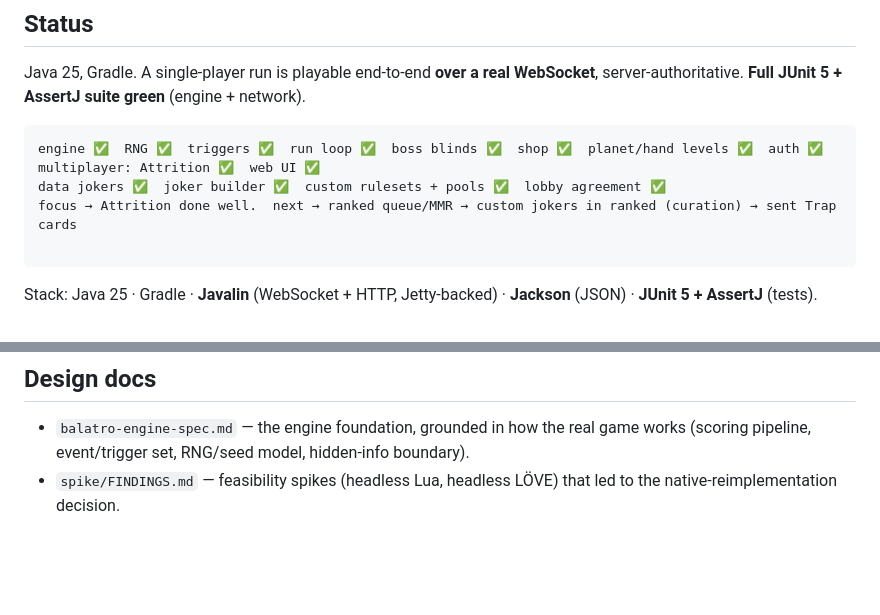
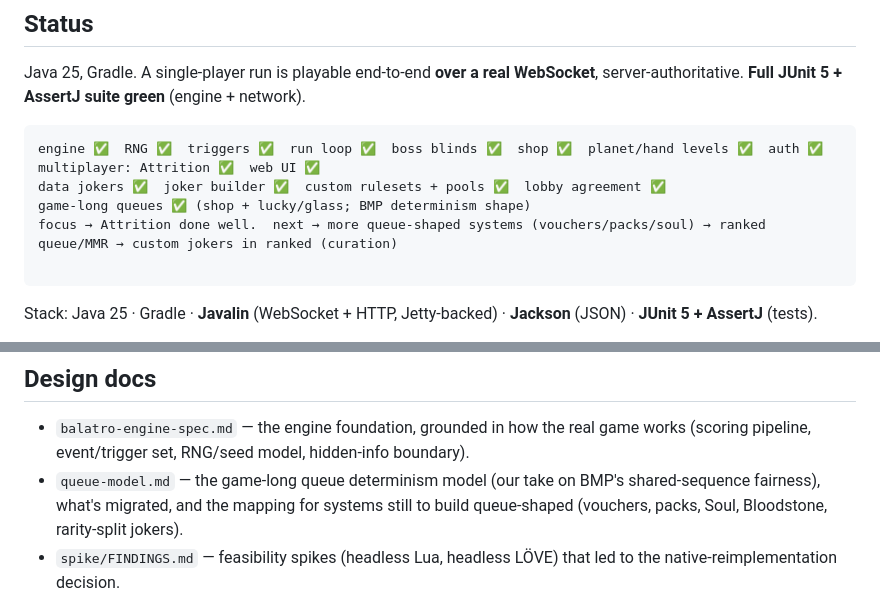
Before and after one commit to ChronoFinale/balatro-competitive-server, a Markdown page: README.md, 2 parts joined by grey strips. GitHub-like rendering; blank space fills up the shorter version.

````diff
--- a/README.md
+++ b/README.md
@@ -38,7 +38,8 @@ WebSocket**, server-authoritative. **Full JUnit 5 + AssertJ suite green**
 ```
 engine ✅  RNG ✅  triggers ✅  run loop ✅  boss blinds ✅  shop ✅  planet/hand levels ✅  auth ✅  multiplayer: Attrition ✅  web UI ✅
 data jokers ✅  joker builder ✅  custom rulesets + pools ✅  lobby agreement ✅
-focus → Attrition done well.  next → ranked queue/MMR → custom jokers in ranked (curation) → sent Trap cards
+game-long queues ✅ (shop + lucky/glass; BMP determinism shape)
+focus → Attrition done well.  next → more queue-shaped systems (vouchers/packs/soul) → ranked queue/MMR → custom jokers in ranked (curation)
 
 ```
 
@@ -175,6 +176,9 @@ is horizontal (more instances + matchmaker).
 
 - `balatro-engine-spec.md` — the engine foundation, grounded in how the real game
   works (scoring pipeline, event/trigger set, RNG/seed model, hidden-info boundary).
+- `queue-model.md` — the game-long queue determinism model (our take on BMP's
+  shared-sequence fairness), what's migrated, and the mapping for systems still to
+  build queue-shaped (vouchers, packs, Soul, Bloodstone, rarity-split jokers).
 - `spike/FINDINGS.md` — feasibility spikes (headless Lua, headless LÖVE) that led
   to the native-reimplementation decision.
 
````
Also changed, not shown: queue-model.md (added, +82 -0 lines).
